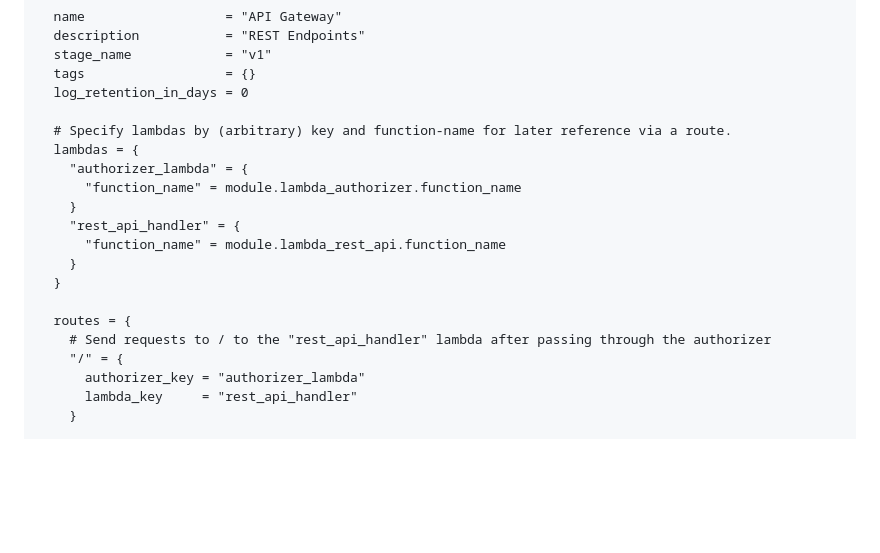
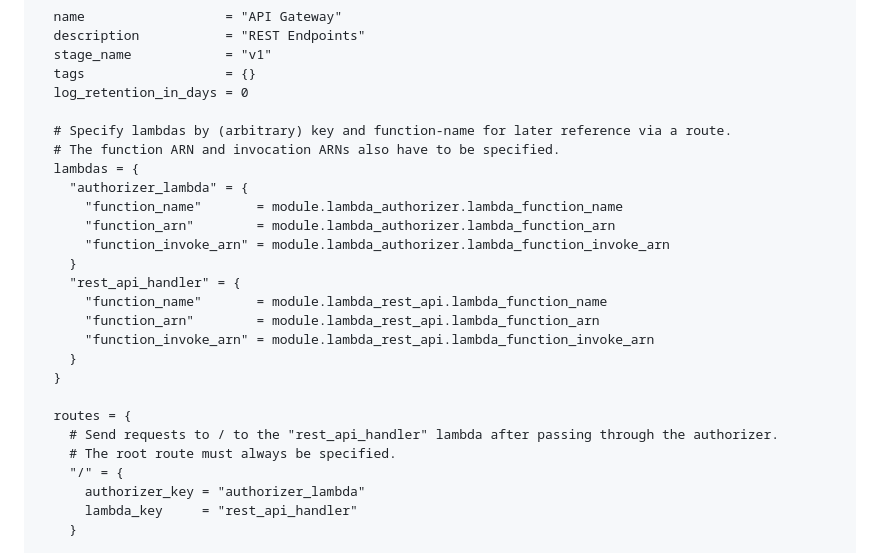
Before and after one commit to RSS-Engineering/terraform, a Markdown page: docs/modules/api_gateway.md, the part around the change. Rendered like a GitHub page; blank space fills up the shorter version.

Commit message:
Updated docs with new required attributes

```diff
--- a/docs/modules/api_gateway.md
+++ b/docs/modules/api_gateway.md
@@ -22,17 +22,23 @@ module "api_gateway" {
   log_retention_in_days = 0
 
   # Specify lambdas by (arbitrary) key and function-name for later reference via a route.
+  # The function ARN and invocation ARNs also have to be specified.
   lambdas = {
     "authorizer_lambda" = {
-      "function_name" = module.lambda_authorizer.function_name
+      "function_name"       = module.lambda_authorizer.lambda_function_name
+      "function_arn"        = module.lambda_authorizer.lambda_function_arn
+      "function_invoke_arn" = module.lambda_authorizer.lambda_function_invoke_arn
     }
     "rest_api_handler" = {
-      "function_name" = module.lambda_rest_api.function_name
+      "function_name"       = module.lambda_rest_api.lambda_function_name
+      "function_arn"        = module.lambda_rest_api.lambda_function_arn
+      "function_invoke_arn" = module.lambda_rest_api.lambda_function_invoke_arn
     }
   }
 
   routes = {
-    # Send requests to / to the "rest_api_handler" lambda after passing through the authorizer
+    # Send requests to / to the "rest_api_handler" lambda after passing through the authorizer.
+    # The root route must always be specified.
     "/" = {
       authorizer_key = "authorizer_lambda"
       lambda_key     = "rest_api_handler"
```
